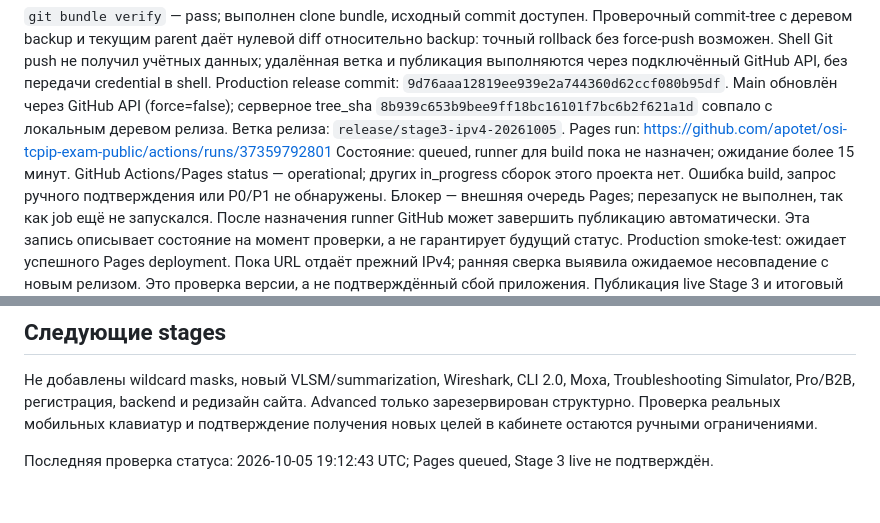
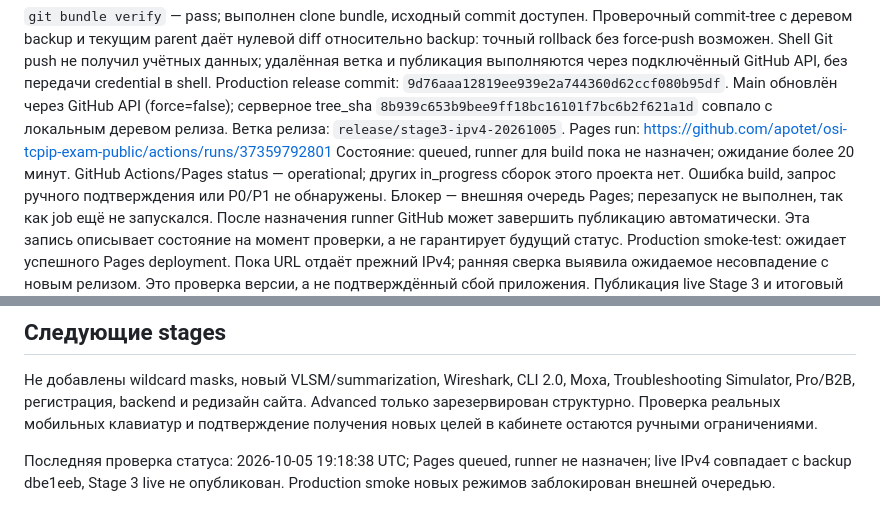
Before and after one commit to apotet/osi-tcpip-exam-public, a Markdown page: STAGE_3_IPV4_REPORT.md, 2 parts joined by grey strips. Rendered like a GitHub page.

Commit message:
docs(ipv4): record final pending deployment and unchanged live production

```diff
--- a/STAGE_3_IPV4_REPORT.md
+++ b/STAGE_3_IPV4_REPORT.md
@@ -166,7 +166,7 @@ Main обновлён через GitHub API (force=false); серверное tr
 `8b939c653b9bee9ff18bc16101f7bc6b2f621a1d` совпало с локальным деревом релиза.
 Ветка релиза: `release/stage3-ipv4-20261005`.
 Pages run: https://github.com/apotet/osi-tcpip-exam-public/actions/runs/37359792801
-Состояние: queued, runner для build пока не назначен; ожидание более 15 минут.
+Состояние: queued, runner для build пока не назначен; ожидание более 20 минут.
 GitHub Actions/Pages status — operational; других in_progress сборок этого проекта нет.
 Ошибка build, запрос ручного подтверждения или P0/P1 не обнаружены.
 Блокер — внешняя очередь Pages; перезапуск не выполнен, так как job ещё не запускался.
@@ -204,4 +204,4 @@ Moxa, Troubleshooting Simulator, Pro/B2B, регистрация, backend и р
 Advanced только зарезервирован структурно. Проверка реальных мобильных клавиатур
 и подтверждение получения новых целей в кабинете остаются ручными ограничениями.
 
-Последняя проверка статуса: 2026-10-05 19:12:43 UTC; Pages queued, Stage 3 live не подтверждён.
+Последняя проверка статуса: 2026-10-05 19:18:38 UTC; Pages queued, runner не назначен; live IPv4 совпадает с backup dbe1eeb, Stage 3 live не опубликован. Production smoke новых режимов заблокирован внешней очередью.
```
